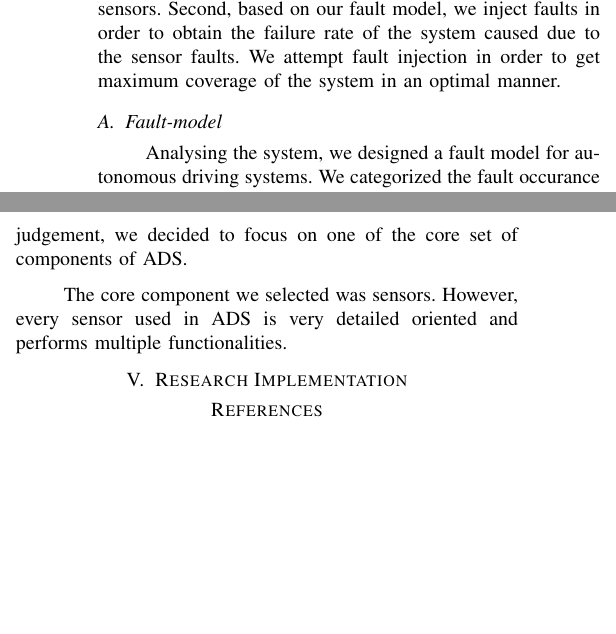
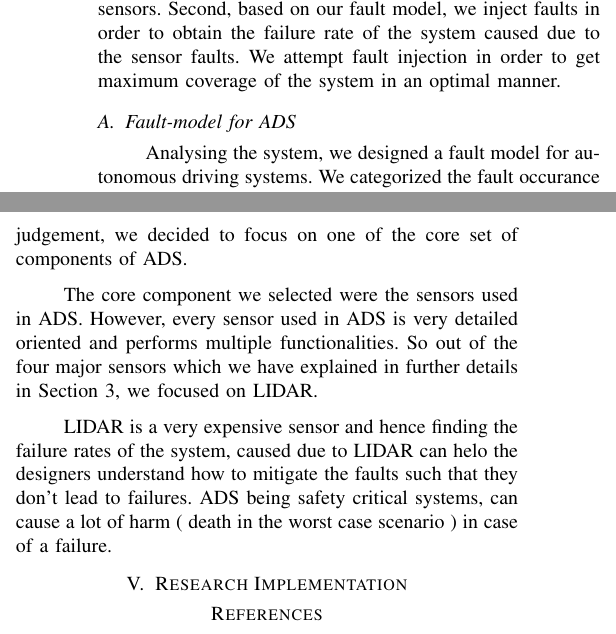
Before and after one commit to grep-aarkash/EECE-571K-Dependable-systems-project, a LaTeX paper (docs/Proposal/paper.tex, which reads docs/Proposal/methodology.tex): two parts of the columns of page 3 of 3, joined at a grey line, cut so that both start at the same text, the shorter picture padded with empty space. Compiled offline with pdfLaTeX; a missing font is replaced by an installed copy or a similar font; a LaTeX package or settings file that is missing is left out.

Commit message:
Fault model

```diff
--- a/docs/Proposal/methodology.tex
+++ b/docs/Proposal/methodology.tex
@@ -22,7 +22,7 @@
 % Our contribution
 Our contribution is two-fold in this work. First, by an indepth understanding of autonomous vehicles, we device a fault model for the vehicle in general. We specifically focus on the sensor faults and design a fault-model specific to the sensors. Second, based on our fault model, we inject faults in order to obtain the failure rate of the system caused due to the sensor faults. We attempt fault injection in order to get maximum coverage of the system in an optimal manner.
 
-\subsection{Fault-model}
+\subsection{Fault-model for ADS}
 % general categorization of the fault-model
 Analysing the system, we designed a fault model for autonomous driving systems. We categorized the fault occurance in two ways: due to some physical damage or due to network issues. These two categories of faults cover almost all possible components of the systems which can lead to a failure of the system.
 
@@ -30,4 +30,7 @@ Analysing the system, we designed a fault model for autonomous driving systems.
 In Fig 1. we try to give a complete fault model of autonomous vehicles. However, covering the failures caused by each component is out of scope of our current paper. Also, analysing failure rates in general instead of component wise failure rates will not provide us with useful set of results. Hence we built a complete fault-model of the system initially. After building a comprehensive fault-model, based on our judgement, we decided to focus on one of the core set of components of ADS.
 
 %Core Components we selected for faults in ADS
- The core component we selected was sensors. However, every sensor used in ADS is very detailed oriented and performs multiple functionalities.
+ The core component we selected were the  sensors used in ADS. However, every sensor used in ADS is very detailed oriented and performs multiple functionalities. So out of the four major sensors which we have explained in further details in Section 3, we focused on LIDAR.
+
+ %A little more about LIDAR
+ LIDAR is a very expensive sensor and hence finding the failure rates of the system, caused due to LIDAR can helo the designers understand how to mitigate the faults such that they don't lead to failures. ADS being safety critical systems, can cause a lot of harm ( death in the worst case scenario ) in case of a failure.
```
Also changed, not shown: docs/Proposal/paper.pdf, 3 other files.
